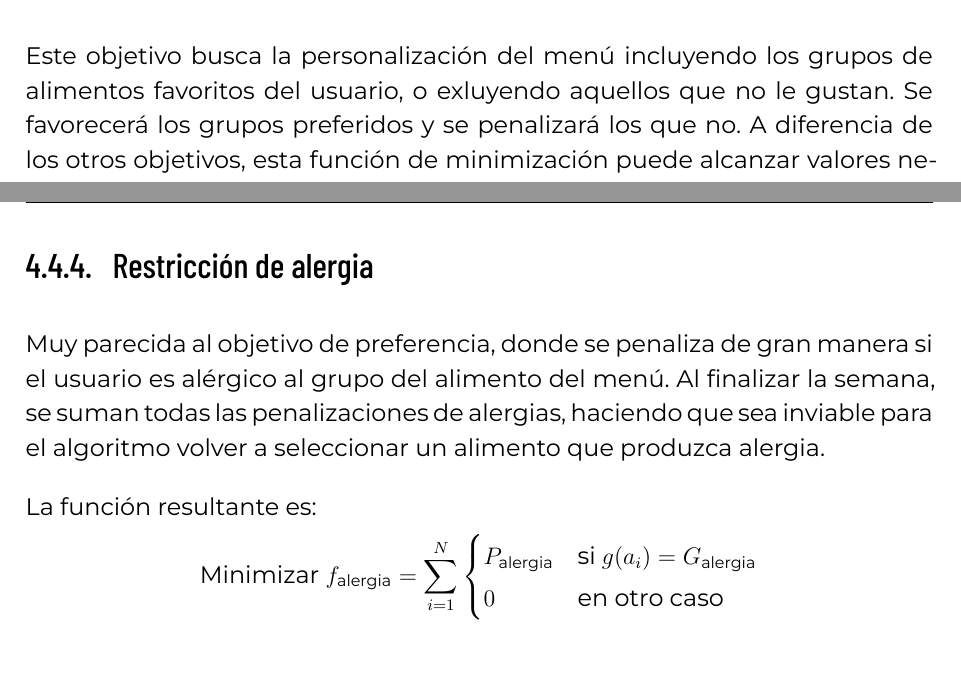
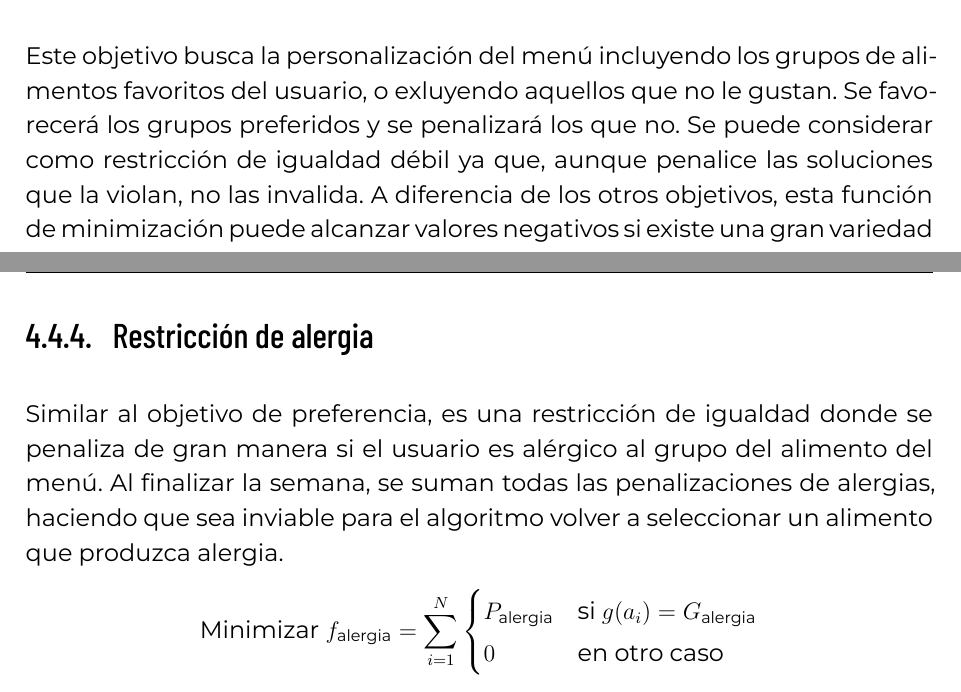
Before and after one commit to JaviQuesada/NutritionPlanning, a LaTeX thesis (DOCUMENTO/report.tex, which reads DOCUMENTO/chapters/desarrollo.tex): two parts of pages 45 and 46 of 66, joined at a grey line, cut so that both start at the same text. Compiled offline with XeLaTeX.

Commit message:
Añadido restricciones en Desarrollo

```diff
--- a/DOCUMENTO/chapters/desarrollo.tex
+++ b/DOCUMENTO/chapters/desarrollo.tex
@@ -264,9 +260,7 @@ La función resultante es:
 
 \subsection{Objetivo de preferencia}
 
-Este objetivo busca la personalización del menú incluyendo los grupos de alimentos favoritos del usuario, o exluyendo aquellos que no le gustan. Se favorecerá los grupos preferidos y se penalizará los que no. A diferencia de los otros objetivos, esta función de minimización puede alcanzar valores negativos si existe una gran variedad de alimentos con grupo predilecto en la planificación.
-
-La función resultante es:
+Este objetivo busca la personalización del menú incluyendo los grupos de alimentos favoritos del usuario, o exluyendo aquellos que no le gustan. Se favorecerá los grupos preferidos y se penalizará los que no. Se puede considerar como restricción de igualdad débil ya que, aunque penalice las soluciones que la violan, no las invalida. A diferencia de los otros objetivos, esta función de minimización puede alcanzar valores negativos si existe una gran variedad de alimentos con grupo predilecto en la planificación.
 \[
 \text{Minimizar } f_{\text{preferencia}} = \sum_{i=1}^{N}
 \begin{cases}
@@ -290,9 +284,7 @@ P & \text{si } g(a_i) = G_- \\
 
 \subsection{Restricción de alergia}
 
-Muy parecida al objetivo de preferencia, donde se penaliza de gran manera si el usuario es alérgico al grupo del alimento del menú. Al finalizar la semana, se suman todas las penalizaciones de alergias, haciendo que sea inviable para el algoritmo volver a seleccionar un alimento que produzca alergia.
-
-La función resultante es:
+Similar al objetivo de preferencia, es una restricción de igualdad donde se penaliza de gran manera si el usuario es alérgico al grupo del alimento del menú. Al finalizar la semana, se suman todas las penalizaciones de alergias, haciendo que sea inviable para el algoritmo volver a seleccionar un alimento que produzca alergia.
 \[
 \text{Minimizar } f_{\text{alergia}} = \sum_{i=1}^{N}
 \begin{cases}
```
Also changed, not shown: DOCUMENTO/report.pdf, DOCUMENTO/chapters/desarrollo.tex (10 more changed lines).
